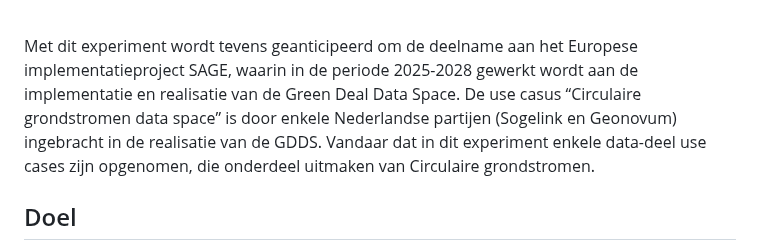
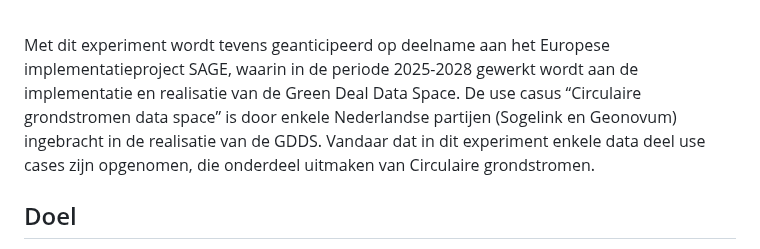
Before and after one commit to Geonovum/eu-DataspaceProtocolconnectorexperiment, a Markdown page: section_001.md, the part around one of its changes. Drawn GitHub-style.

```diff
--- a/section_001.md
+++ b/section_001.md
@@ -51,7 +51,7 @@ Voor de realisatie van de EU sectorale dataspaces heeft de DSSC een blauwdruk of
 <br/>
 
 <aside class='note' title="Anticiperen op de Green Deal Data Space">
-    Met dit experiment wordt tevens geanticipeerd om de deelname aan het Europese implementatieproject SAGE, waarin in de periode 2025-2028 gewerkt wordt aan de implementatie en realisatie van de Green Deal Data Space. De use casus “Circulaire grondstromen data space” is door enkele Nederlandse partijen (Sogelink en Geonovum) ingebracht in de realisatie van de GDDS. Vandaar dat in dit experiment enkele data-deel use cases zijn opgenomen, die onderdeel uitmaken van Circulaire grondstromen.
+    Met dit experiment wordt tevens geanticipeerd op deelname aan het Europese implementatieproject SAGE, waarin in de periode 2025-2028 gewerkt wordt aan de implementatie en realisatie van de Green Deal Data Space. De use casus “Circulaire grondstromen data space” is door enkele Nederlandse partijen (Sogelink en Geonovum) ingebracht in de realisatie van de GDDS. Vandaar dat in dit experiment enkele data deel use cases zijn opgenomen, die onderdeel uitmaken van Circulaire grondstromen.
 </aside>
 
 ## Doel
```
Also changed, not shown: other parts of section_001.md (+0 -1 lines).
